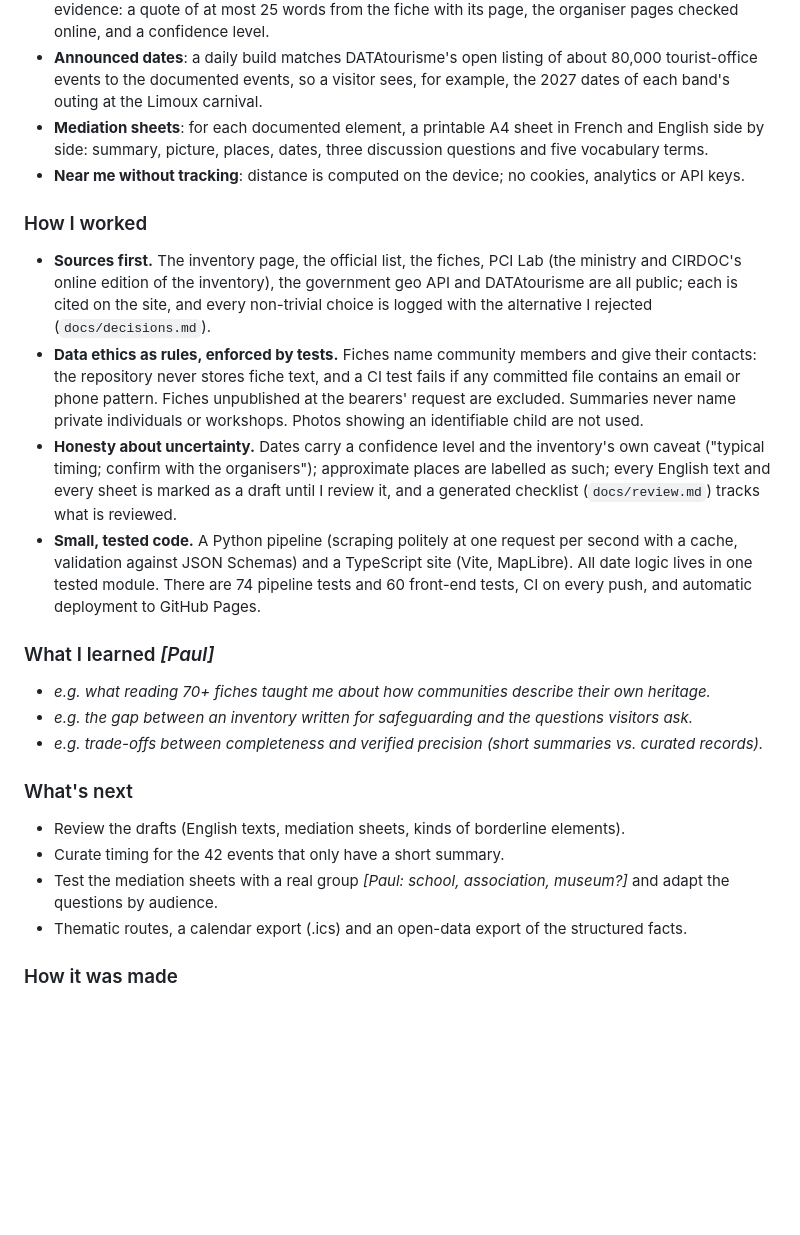
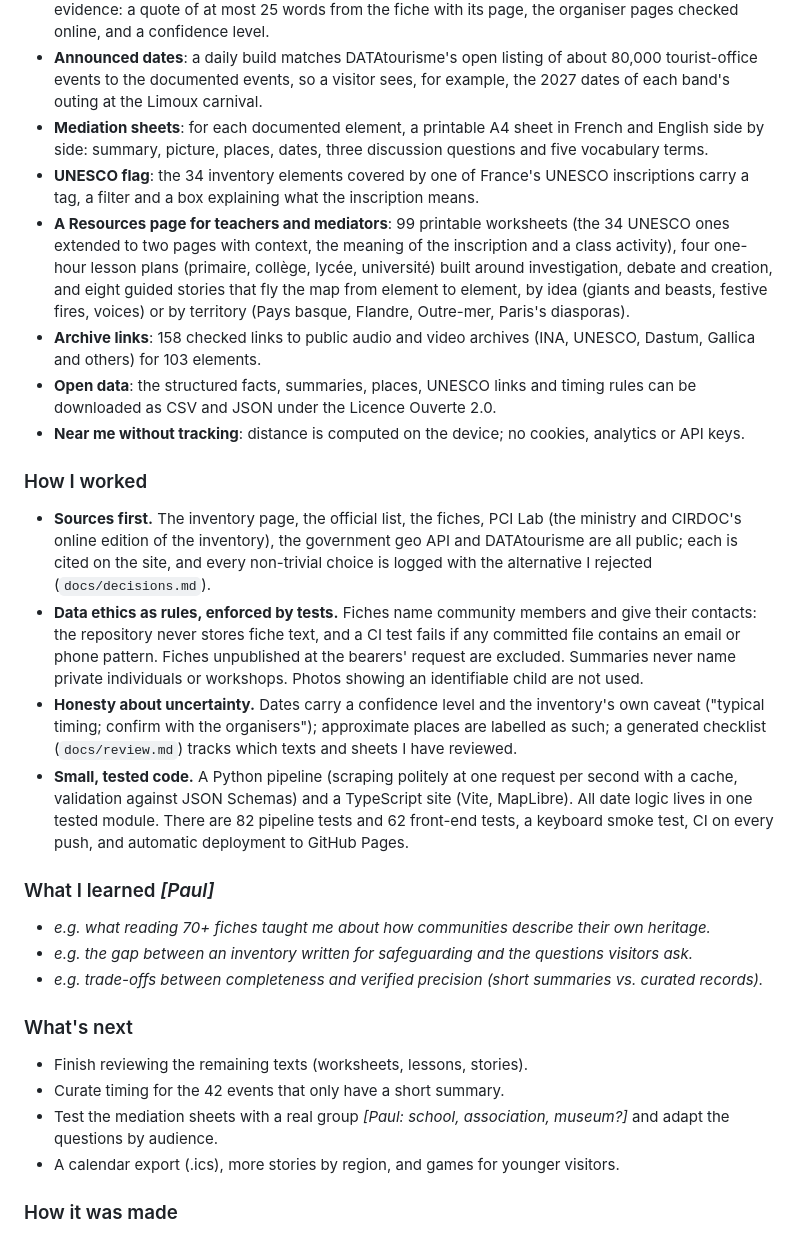
Before and after one commit to paulbenard01/Mapatrimoine, a Markdown page: docs/portfolio.md, the part around one of its changes. GitHub-like rendering; blank space fills up the shorter version.

```diff
--- a/docs/portfolio.md
+++ b/docs/portfolio.md
@@ -21,14 +21,18 @@ The Ministère de la Culture's *Inventaire national du patrimoine culturel immat
 - **Yearly events with evidence**: 71 events with a computed next occurrence, including 15 movable feasts calculated from Easter, a 12-month strip and a "this month" filter. Each date shows its evidence: a quote of at most 25 words from the fiche with its page, the organiser pages checked online, and a confidence level.
 - **Announced dates**: a daily build matches DATAtourisme's open listing of about 80,000 tourist-office events to the documented events, so a visitor sees, for example, the 2027 dates of each band's outing at the Limoux carnival.
 - **Mediation sheets**: for each documented element, a printable A4 sheet in French and English side by side: summary, picture, places, dates, three discussion questions and five vocabulary terms.
+- **UNESCO flag**: the 34 inventory elements covered by one of France's UNESCO inscriptions carry a tag, a filter and a box explaining what the inscription means.
+- **A Resources page for teachers and mediators**: 99 printable worksheets (the 34 UNESCO ones extended to two pages with context, the meaning of the inscription and a class activity), four one-hour lesson plans (primaire, collège, lycée, université) built around investigation, debate and creation, and eight guided stories that fly the map from element to element, by idea (giants and beasts, festive fires, voices) or by territory (Pays basque, Flandre, Outre-mer, Paris's diasporas).
+- **Archive links**: 158 checked links to public audio and video archives (INA, UNESCO, Dastum, Gallica and others) for 103 elements.
+- **Open data**: the structured facts, summaries, places, UNESCO links and timing rules can be downloaded as CSV and JSON under the Licence Ouverte 2.0.
 - **Near me without tracking**: distance is computed on the device; no cookies, analytics or API keys.
 
 ### How I worked
 
 - **Sources first.** The inventory page, the official list, the fiches, PCI Lab (the ministry and CIRDOC's online edition of the inventory), the government geo API and DATAtourisme are all public; each is cited on the site, and every non-trivial choice is logged with the alternative I rejected (`docs/decisions.md`).
 - **Data ethics as rules, enforced by tests.** Fiches name community members and give their contacts: the repository never stores fiche text, and a CI test fails if any committed file contains an email or phone pattern. Fiches unpublished at the bearers' request are excluded. Summaries never name private individuals or workshops. Photos showing an identifiable child are not used.
-- **Honesty about uncertainty.** Dates carry a confidence level and the inventory's own caveat ("typical timing; confirm with the organisers"); approximate places are labelled as such; every English text and every sheet is marked as a draft until I review it, and a generated checklist (`docs/review.md`) tracks what is reviewed.
-- **Small, tested code.** A Python pipeline (scraping politely at one request per second with a cache, validation against JSON Schemas) and a TypeScript site (Vite, MapLibre). All date logic lives in one tested module. There are 74 pipeline tests and 60 front-end tests, CI on every push, and automatic deployment to GitHub Pages.
+- **Honesty about uncertainty.** Dates carry a confidence level and the inventory's own caveat ("typical timing; confirm with the organisers"); approximate places are labelled as such; a generated checklist (`docs/review.md`) tracks which texts and sheets I have reviewed.
+- **Small, tested code.** A Python pipeline (scraping politely at one request per second with a cache, validation against JSON Schemas) and a TypeScript site (Vite, MapLibre). All date logic lives in one tested module. There are 82 pipeline tests and 62 front-end tests, a keyboard smoke test, CI on every push, and automatic deployment to GitHub Pages.
 
 ### What I learned *[Paul]*
 
@@ -38,10 +42,10 @@ The Ministère de la Culture's *Inventaire national du patrimoine culturel immat
 
 ### What's next
 
-- Review the drafts (English texts, mediation sheets, kinds of borderline elements).
+- Finish reviewing the remaining texts (worksheets, lessons, stories).
 - Curate timing for the 42 events that only have a short summary.
 - Test the mediation sheets with a real group *[Paul: school, association, museum?]* and adapt the questions by audience.
-- Thematic routes, a calendar export (.ics) and an open-data export of the structured facts.
+- A calendar export (.ics), more stories by region, and games for younger visitors.
 
 ### How it was made
 
```
Also changed, not shown: other parts of docs/portfolio.md (+7 -3 lines).
